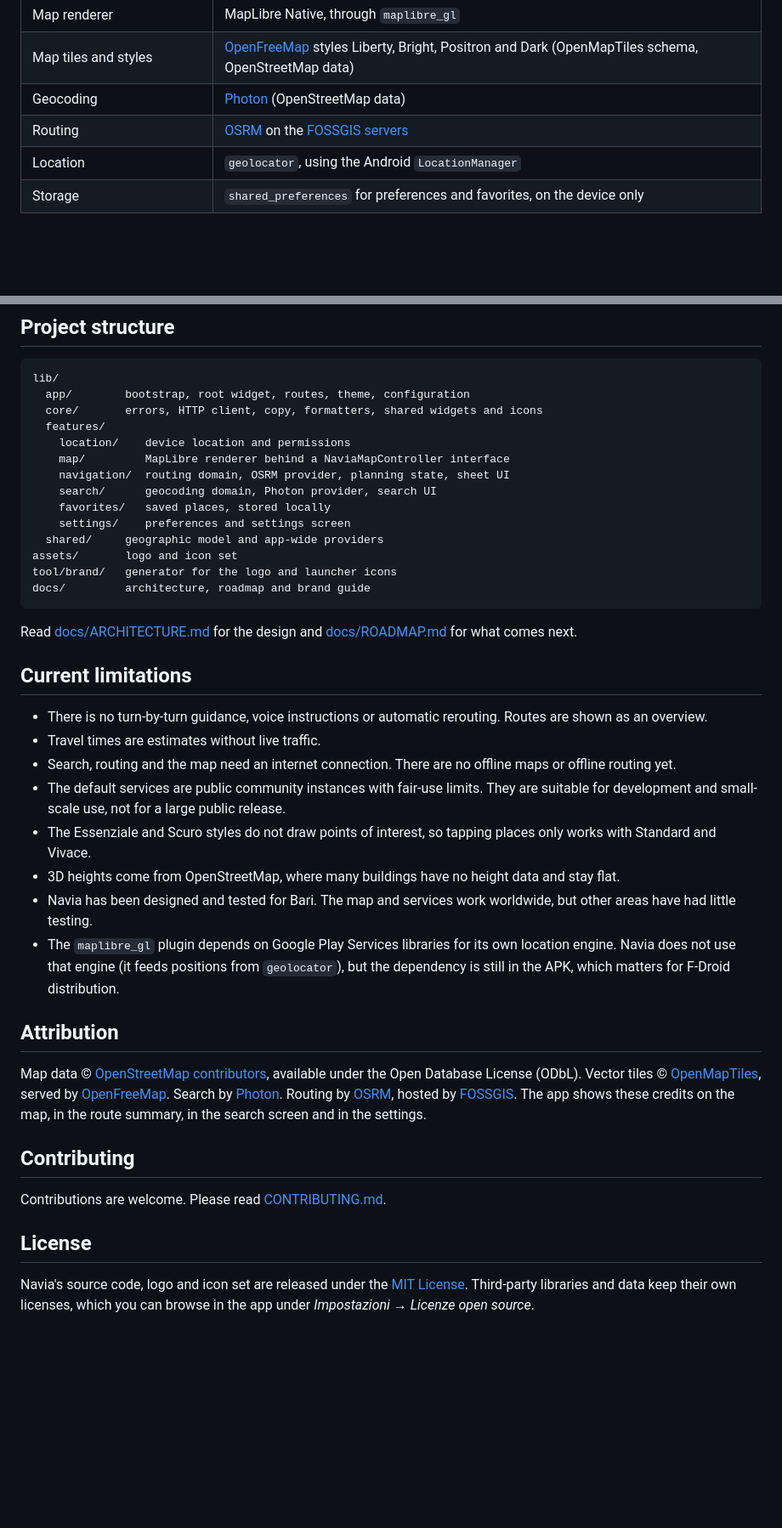
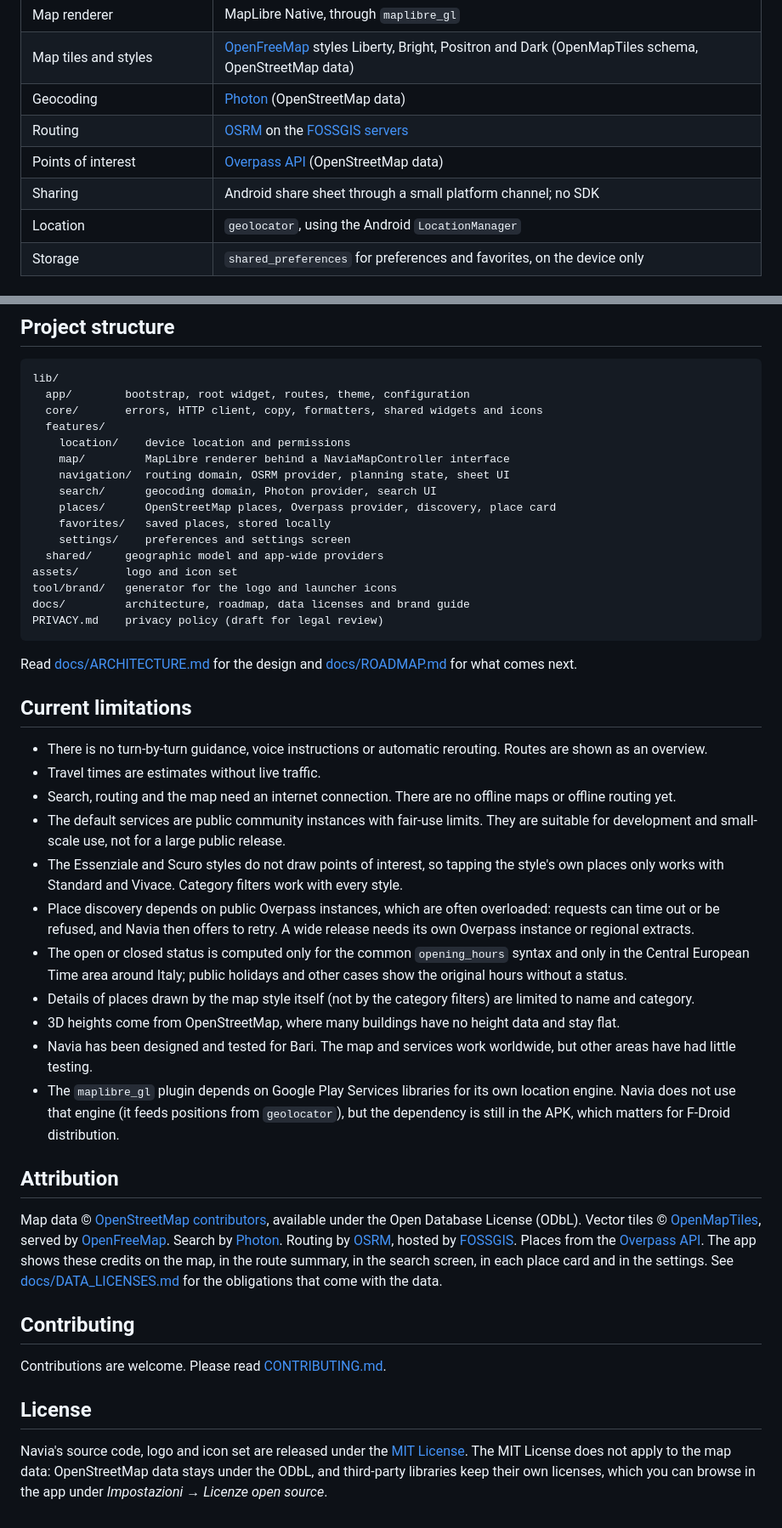
Before and after one commit to biagio-scaglia/Navia, a Markdown page: README.md, 2 parts joined by grey strips. Shown at 85% size. Rendered like a GitHub page; blank space fills up the shorter version.

````diff
--- a/README.md
+++ b/README.md
@@ -61,6 +77,8 @@ The user interface is in Italian. Code and documentation are in English.
 | Map tiles and styles | [OpenFreeMap](https://openfreemap.org) styles Liberty, Bright, Positron and Dark (OpenMapTiles schema, OpenStreetMap data) |
 | Geocoding | [Photon](https://photon.komoot.io) (OpenStreetMap data) |
 | Routing | [OSRM](https://project-osrm.org) on the [FOSSGIS servers](https://routing.openstreetmap.de) |
+| Points of interest | [Overpass API](https://overpass-api.de) (OpenStreetMap data) |
+| Sharing | Android share sheet through a small platform channel; no SDK |
 | Location | `geolocator`, using the Android `LocationManager` |
 | Storage | `shared_preferences` for preferences and favorites, on the device only |
 
@@ -178,12 +210,14 @@ lib/
     map/         MapLibre renderer behind a NaviaMapController interface
     navigation/  routing domain, OSRM provider, planning state, sheet UI
     search/      geocoding domain, Photon provider, search UI
+    places/      OpenStreetMap places, Overpass provider, discovery, place card
     favorites/   saved places, stored locally
     settings/    preferences and settings screen
   shared/     geographic model and app-wide providers
 assets/       logo and icon set
 tool/brand/   generator for the logo and launcher icons
-docs/         architecture, roadmap and brand guide
+docs/         architecture, roadmap, data licenses and brand guide
+PRIVACY.md    privacy policy (draft for legal review)
 ```
 
 Read [docs/ARCHITECTURE.md](docs/ARCHITECTURE.md) for the design and
@@ -200,7 +234,16 @@ Read [docs/ARCHITECTURE.md](docs/ARCHITECTURE.md) for the design and
   They are suitable for development and small-scale use, not for a large
   public release.
 - The Essenziale and Scuro styles do not draw points of interest, so tapping
-  places only works with Standard and Vivace.
+  the style's own places only works with Standard and Vivace. Category
+  filters work with every style.
+- Place discovery depends on public Overpass instances, which are often
+  overloaded: requests can time out or be refused, and Navia then offers to
+  retry. A wide release needs its own Overpass instance or regional extracts.
+- The open or closed status is computed only for the common `opening_hours`
+  syntax and only in the Central European Time area around Italy; public
+  holidays and other cases show the original hours without a status.
+- Details of places drawn by the map style itself (not by the category
+  filters) are limited to name and category.
 - 3D heights come from OpenStreetMap, where many buildings have no height
   data and stay flat.
 - Navia has been designed and tested for Bari. The map and services work
@@ -217,9 +260,11 @@ available under the Open Database License (ODbL). Vector tiles ©
 [OpenMapTiles](https://www.openmaptiles.org/), served by
 [OpenFreeMap](https://openfreemap.org/). Search by
 [Photon](https://photon.komoot.io). Routing by [OSRM](https://project-osrm.org),
-hosted by [FOSSGIS](https://routing.openstreetmap.de). The app shows these
-credits on the map, in the route summary, in the search screen and in the
-settings.
+hosted by [FOSSGIS](https://routing.openstreetmap.de). Places from the
+[Overpass API](https://overpass-api.de). The app shows these credits on the
+map, in the route summary, in the search screen, in each place card and in
+the settings. See [docs/DATA_LICENSES.md](docs/DATA_LICENSES.md) for the
+obligations that come with the data.
 
 ## Contributing
 
@@ -228,6 +273,7 @@ Contributions are welcome. Please read [CONTRIBUTING.md](CONTRIBUTING.md).
 ## License
 
 Navia's source code, logo and icon set are released under the
-[MIT License](LICENSE). Third-party libraries and data keep their own
-licenses, which you can browse in the app under
+[MIT License](LICENSE). The MIT License does not apply to the map data:
+OpenStreetMap data stays under the ODbL, and third-party libraries keep
+their own licenses, which you can browse in the app under
 *Impostazioni → Licenze open source*.
````
Also changed, not shown: other parts of README.md (+44 -14 lines), docs/DATA_LICENSES.md (added, +77 -0 lines).
